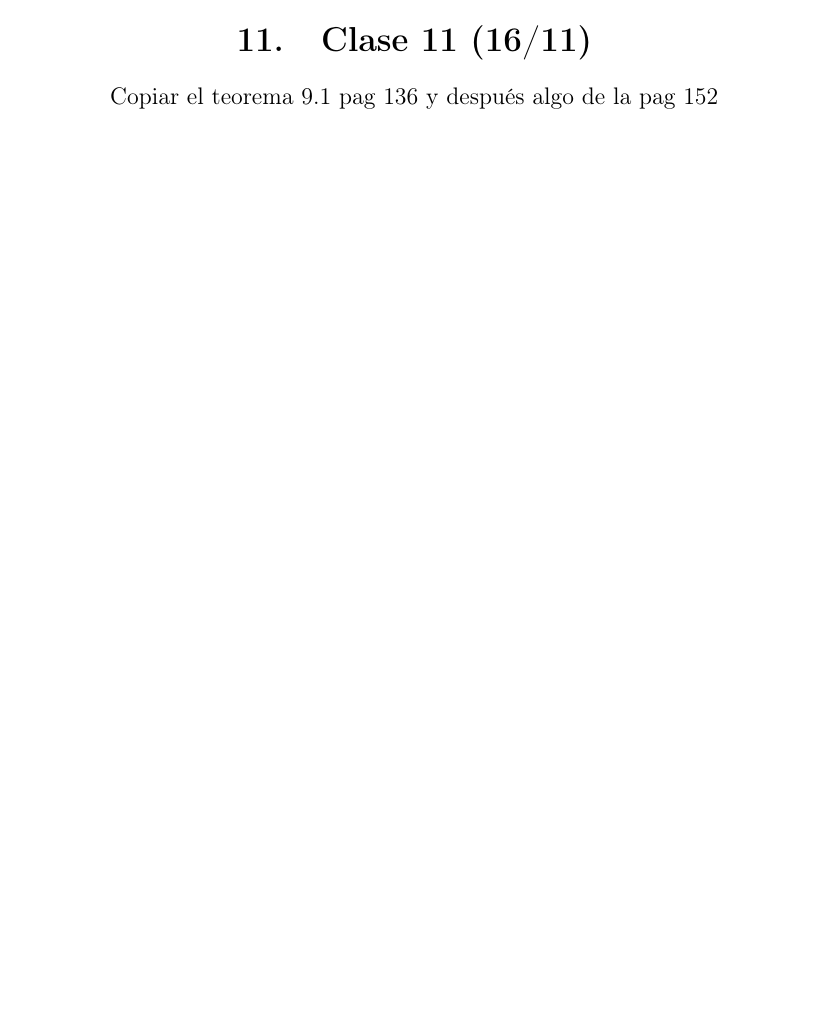
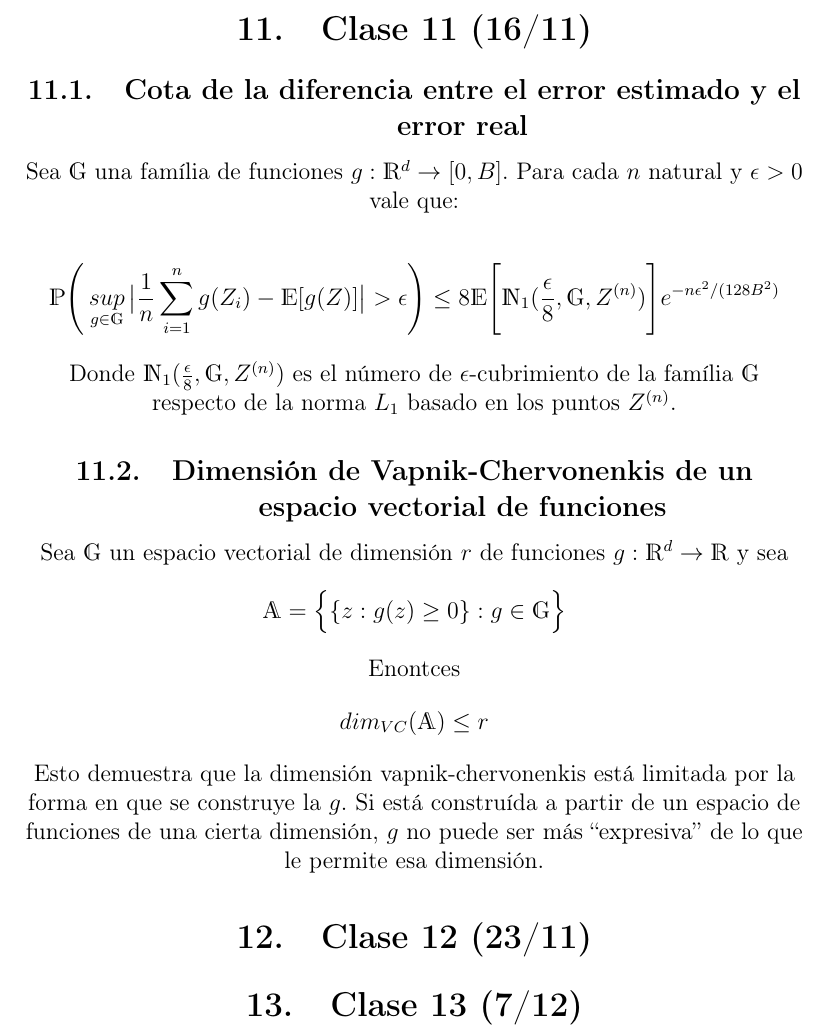
Before and after one commit to jisbruzzi/aprendizaje-automatico, a LaTeX CV (resumen/resumen.tex): part of page 22 of 22 before the commit and part of page 23 of 23 after it, cut so that both start at the same text, the shorter picture padded with empty space. Compiled offline with pdfLaTeX.

Commit message:
Agrego una clase más

```diff
--- a/resumen/resumen.tex
+++ b/resumen/resumen.tex
@@ -524,5 +524,21 @@ B=\mathop{inf}_{f\in\mathds{F}_n} \int | f(x)-m(x) |^2 \mu(dx)
 $$
 
 \section{Clase 11 (16/11)}
-Copiar el teorema 9.1  pag 136 y después algo de la pag 152
+\subsection{Cota de la diferencia entre el error estimado y el error real}
+Sea $\mathds{G}$ una família de funciones $g:\mathds{R}^d\rightarrow [0,B]$. Para cada $n$ natural y $\epsilon>0$ vale que:
+
+$$
+\mathds{P}\Bigg( \mathop{sup}_{g\in\mathds{G}} \big| \frac{1}{n} \sum_{i=1}^n g(Z_i) - \mathds{E}[g(Z)] \big| >\epsilon \Bigg)
+\leq
+8\mathds{E}\Bigg[ \mathds{N}_1(\frac{\epsilon}{8},\mathds{G},Z^{(n)}) \Bigg] e^{-n\epsilon^2/(128B^2)}
+$$
+
+Donde $ \mathds{N}_1(\frac{\epsilon}{8},\mathds{G},Z^{(n)}) $ es el número de $\epsilon$-cubrimiento de la família $\mathds{G}$ respecto de la norma $L_1$ basado en los puntos $Z^{(n)}$.
+\subsection{Dimensión de Vapnik-Chervonenkis de un espacio vectorial de funciones}
+Sea $\mathds{G}$ un espacio vectorial de dimensión $r$  de funciones $g:\mathds{R}^d\rightarrow\mathds{R}$ y sea $$\mathds{A}=\Big\{ \{ z:g(z)\geq 0 \} : g\in\mathds{G}\Big\}$$
+Enontces $$dim_{VC}(\mathds{A})\leq r$$
+Esto demuestra que la dimensión vapnik-chervonenkis está limitada por la forma en que se construye la $g$. Si está construída a partir de un espacio de funciones de una cierta dimensión, $g$ no puede ser más ``expresiva'' de lo que le permite esa dimensión.
+
+\section{Clase 12 (23/11)}
+\section{Clase 13 (7/12)}
 \end{document}
```
Also changed, not shown: resumen/resumen.pdf, 5 other files.
